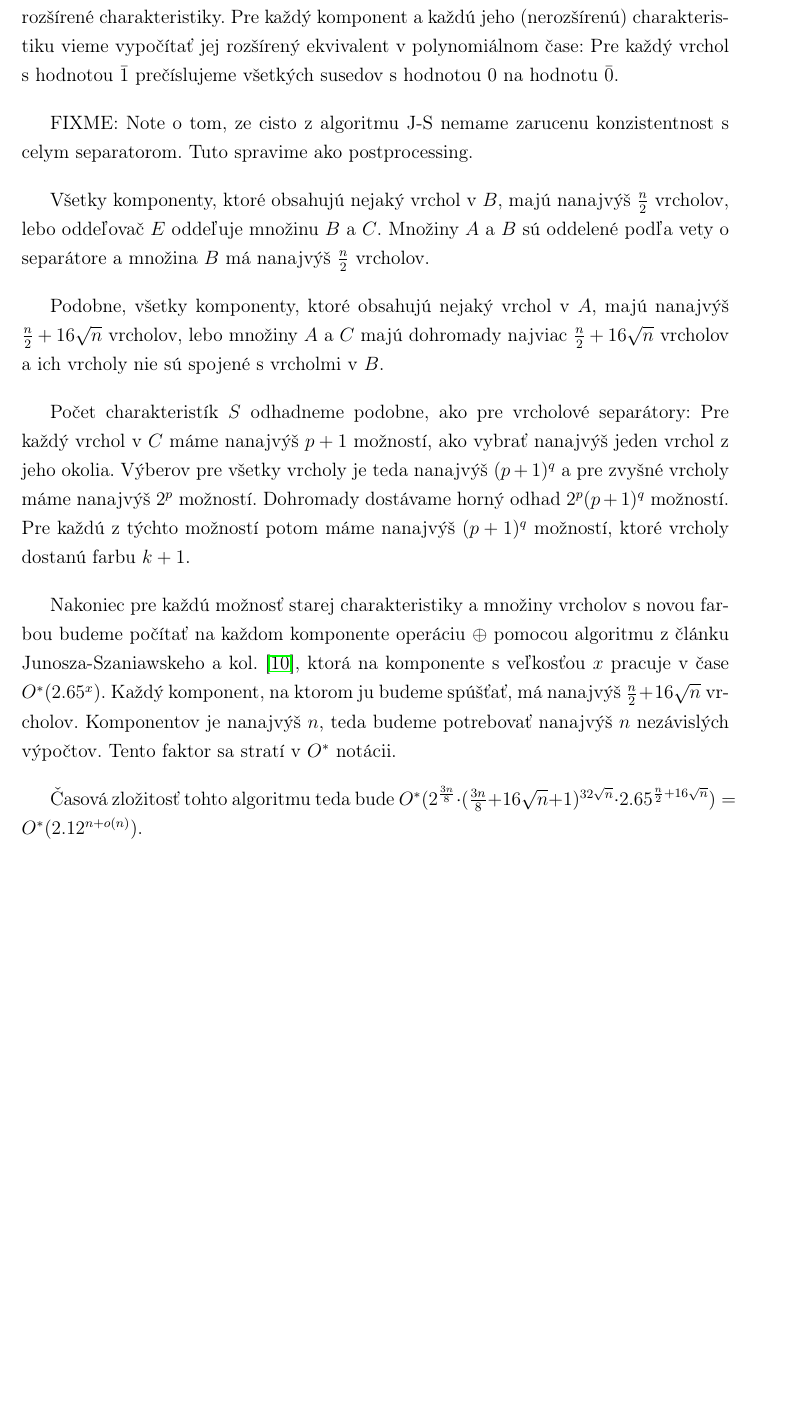
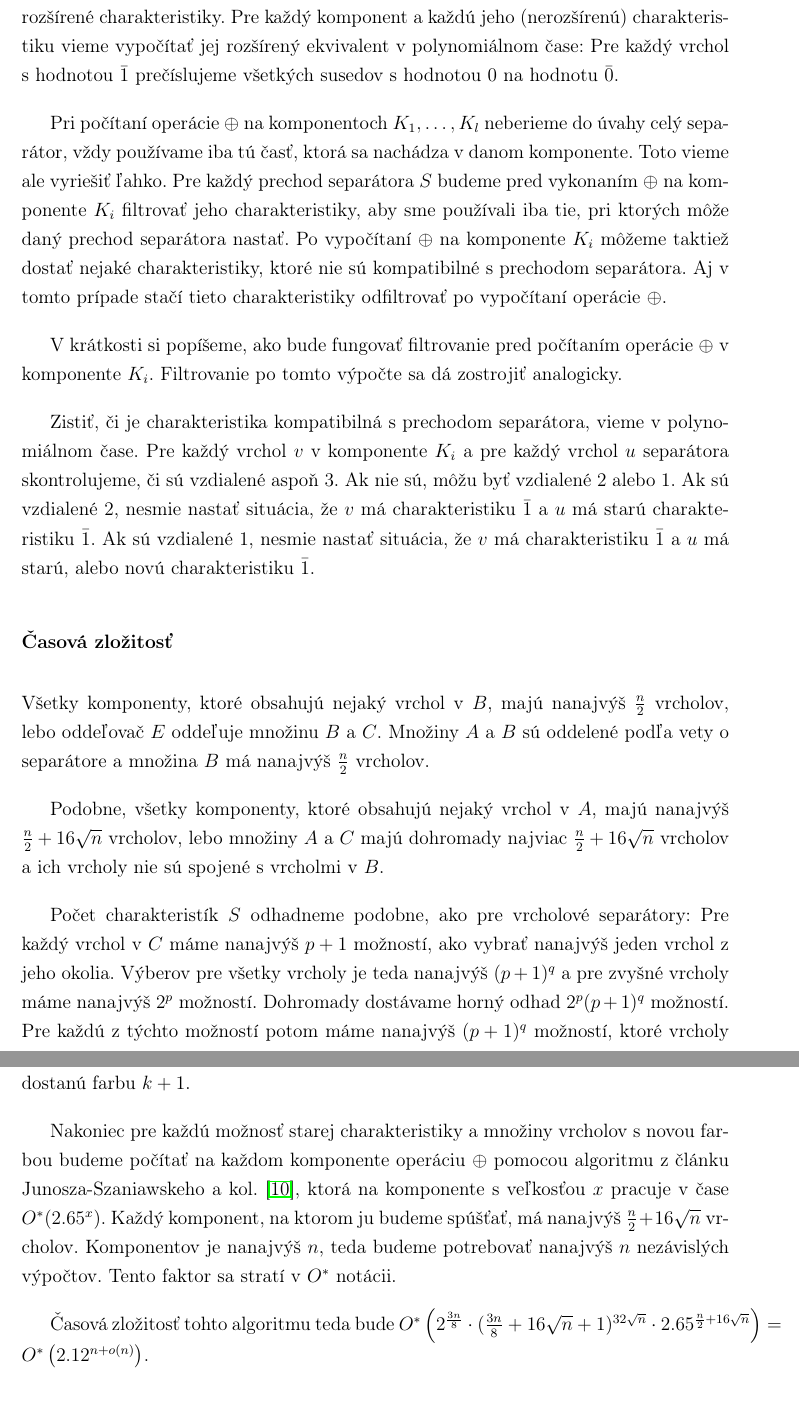
Before and after one commit to Sameth/master-thesis, a LaTeX book (main.tex, which reads ciastfarbenia.tex): part of page 40 of 50 before the commit and two parts of pages 40 and 41 of 50 after it, the two joined at a grey line, cut so that both start at the same text, the shorter picture padded with empty space. Compiled offline with pdfLaTeX.

Commit message:
pofixovane FIXME o pocitani bez celeho separatora

```diff
--- a/ciastfarbenia.tex
+++ b/ciastfarbenia.tex
@@ -229,8 +229,25 @@ Pre každý komponent a každú jeho (nerozšírenú) charakteristiku vieme vypo
 polynomiálnom čase: Pre každý vrchol s hodnotou $\bar{1}$ prečíslujeme všetkých susedov s hodnotou $0$
 na hodnotu $\bar{0}$.
 
-FIXME: Note o tom, ze cisto z algoritmu J-S nemame zarucenu konzistentnost s celym separatorom. Tuto
-spravime ako postprocessing.
+Pri počítaní operácie $\oplus$ na komponentoch $K_1, \ldots, K_l$ neberieme do úvahy celý separátor,
+vždy používame iba tú časť, ktorá sa nachádza v danom komponente. Toto vieme ale vyriešiť ľahko. Pre
+každý prechod separátora $S$ budeme pred vykonaním $\oplus$ na komponente $K_i$ filtrovať jeho
+charakteristiky, aby sme používali iba tie, pri ktorých môže daný prechod separátora nastať. Po vypočítaní
+$\oplus$ na komponente $K_i$ môžeme taktiež dostať nejaké charakteristiky, ktoré nie sú kompatibilné
+s prechodom separátora. Aj v tomto prípade stačí tieto charakteristiky odfiltrovať po vypočítaní
+operácie $\oplus$.
+
+V krátkosti si popíšeme, ako bude fungovať filtrovanie pred počítaním operácie $\oplus$ v komponente $K_i$.
+Filtrovanie po tomto výpočte sa dá zostrojiť analogicky.
+
+Zistiť, či je charakteristika kompatibilná s prechodom separátora, vieme v polynomiálnom čase. Pre
+každý vrchol $v$ v komponente $K_i$ a pre každý vrchol $u$ separátora skontrolujeme, či sú vzdialené
+aspoň $3$. Ak nie sú, môžu byť vzdialené $2$ alebo $1$. Ak sú vzdialené $2$, nesmie nastať situácia,
+že $v$ má charakteristiku $\bar{1}$ a $u$ má starú charakteristiku $\bar{1}$. Ak sú vzdialené $1$,
+nesmie nastať situácia, že $v$ má charakteristiku $\bar{1}$ a $u$ má starú, alebo novú charakteristiku
+$\bar{1}$.
+
+\subsubsection{Časová zložitosť}
 
 Všetky komponenty, ktoré obsahujú nejaký vrchol v $B$, majú nanajvýš $\frac{n}{2}$ vrcholov, lebo
 oddeľovač $E$ oddeľuje množinu $B$ a $C$. Množiny $A$ a $B$ sú oddelené podľa vety o separátore
```
Also changed, not shown: ciastfarbenia.tex (4 more changed lines).
